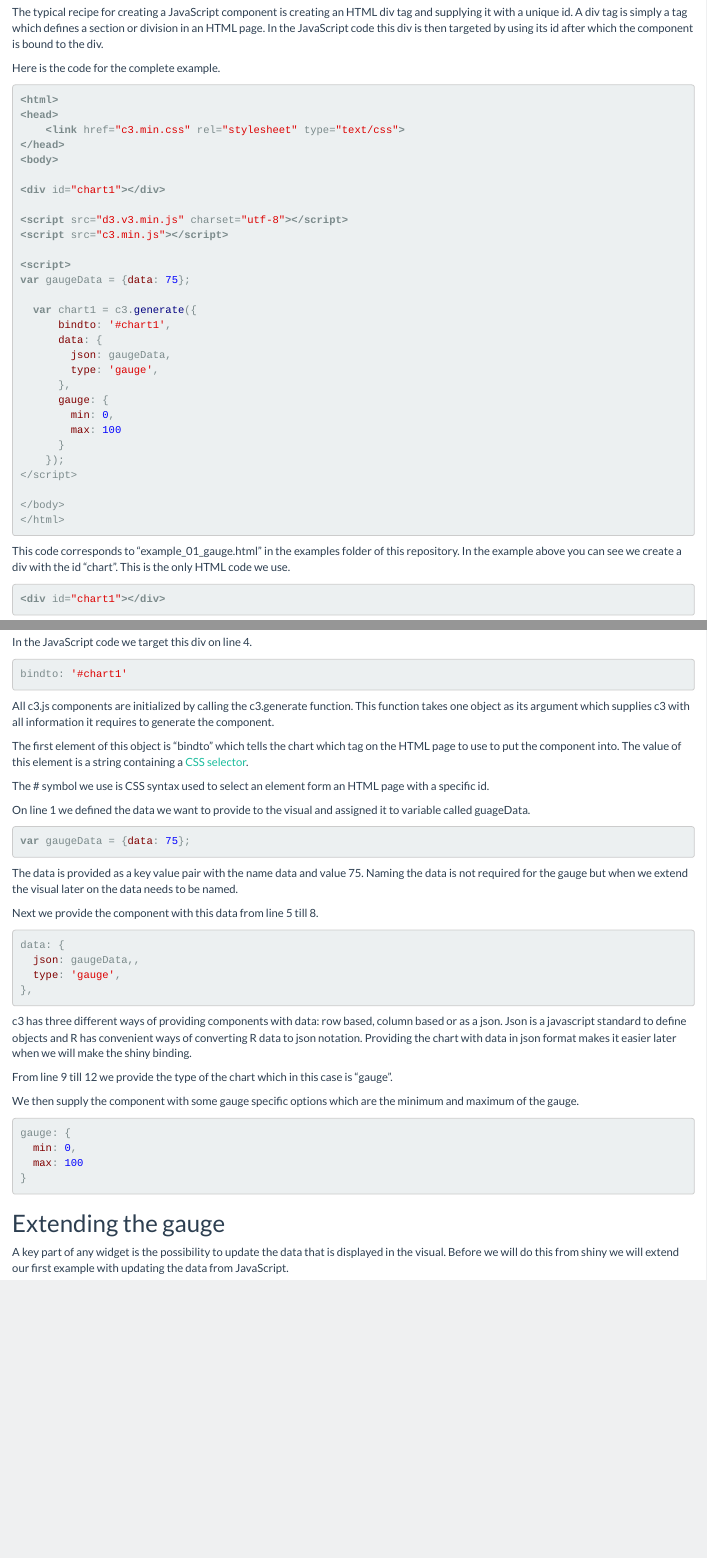
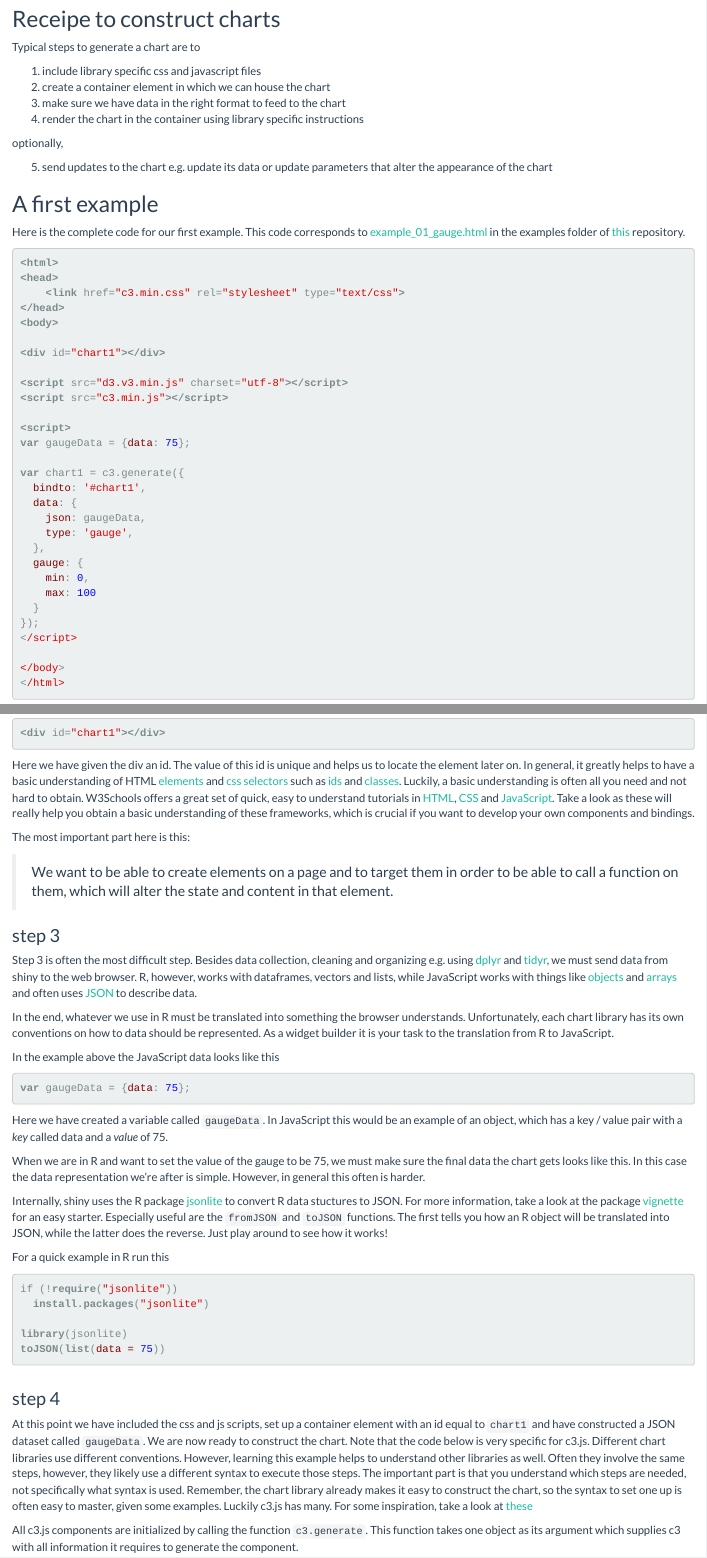
Before and after one commit to garrettgman/shiny-js-tutorials, an R Markdown document (vignettes/vignette.Rmd): the page in a window 1100 px wide, from 3300 px down before the commit and from 3460 px down after it, and a second part further down, joined at a grey line. The pictures show the output file vignettes/vignette.html that the author committed with the source, opened offline.

Commit message:
major rewrite initial HTML / javascript examples

````diff
--- a/vignettes/vignette.Rmd
+++ b/vignettes/vignette.Rmd
@@ -6,12 +6,12 @@
 date: "`r Sys.Date()`"
 output:
   html_document:
+    css: bootstrap-switch.min.css
     highlight: kate
     mathjax: null
     theme: flatly
     toc: yes
     toc_depth: 4
-    css: bootstrap-switch.min.css
 vignette: >
   %\VignetteIndexEntry{Introduction}
   %\VignetteEncoding{UTF-8}
@@ -96,9 +100,24 @@
 
 <iframe width='100%' height='300' src='http://jsfiddle.net/FrissAnalytics/01tv8ojm/6/embedded/result,js,html' allowfullscreen='allowfullscreen' frameborder='0'></iframe>
 
-The typical recipe for creating a JavaScript component is creating an HTML div tag and supplying it with a unique id. A div tag is simply a tag which defines a section or division in an HTML page. In the JavaScript code this div is then targeted by using its id after which the component is bound to the div.
 
-Here is the code for the complete example.
+## Receipe to construct charts
+
+Typical steps to generate a chart are to
+
+1. include library specific css and javascript files
+2. create a container element in which we can house the chart
+3. make sure we have data in the right format to feed to the chart
+4. render the chart in the container using library specific instructions
+
+optionally,
+
+5. send updates to the chart e.g. update its data or update parameters that alter the appearance of the chart
+
+
+## A first example
+
+Here is the complete code for our first example. This code corresponds to [example_01_gauge.html](https://raw.githubusercontent.com/FrissAnalytics/shiny-js-tutorials/master/examples/example_01_gauge.html) in the examples folder of [this](https://github.com/FrissAnalytics/shiny-js-tutorials/tree/master/examples) repository.
 
 ```html
 <html>
@@ -115,22 +134,20 @@
 <script>
 var gaugeData = {data: 75};
 
-  var chart1 = c3.generate({
-	  bindto: '#chart1',
-	  data: {
-	    json: gaugeData,
-	    type: 'gauge',
-	  },
-	  gauge: {
-	    min: 0,
-	    max: 100
-	  }
-	});
+var chart1 = c3.generate({
+  bindto: '#chart1',
+  data: {
+    json: gaugeData,
+    type: 'gauge',
+  },
+  gauge: {
+    min: 0,
+    max: 100
+  }
+});
 </script>
 
 </body>
 </html>
 ```
 
-This code corresponds to "example_01_gauge.html" in the examples folder of this repository.
-In the example above you can see we create a div with the id "chart". This is the only HTML code we use.
@@ -139,24 +168,51 @@
 <div id="chart1"></div>
 ```
 
-In the JavaScript code we target this div on line 4.
+Here we have given the div an id. The value of this id is unique and helps us to locate the element later on. In general, it greatly helps to have a basic understanding of HTML [elements](http://www.w3schools.com/html/html_elements.asp) and [css selectors](http://www.w3schools.com/cssref/css_selectors.asp) such as [ids](http://www.w3schools.com/cssref/sel_id.asp) and [classes](http://www.w3schools.com/cssref/sel_class.asp). Luckily, a basic understanding is often all you need and not hard to obtain. W3Schools offers a great set of quick, easy to understand tutorials in [HTML](http://www.w3schools.com/html/default.asp), [CSS](http://www.w3schools.com/css/default.asp) and [JavaScript](http://www.w3schools.com/js/default.asp). Take a look as these will really help you obtain a basic understanding of these frameworks, which is crucial if you want to develop your own components and bindings.
 
-```javascript
-bindto: '#chart1'
-```
+The most important part here is this:
 
-All c3.js components are initialized by calling the c3.generate function. This function takes one object as its argument which supplies c3 with all information it requires to generate the component.
+> We want to be able to create elements on a page and to target them in order to be able to call a function on them, which will alter the state and content in that element.
 
-The first element of this object is "bindto" which tells the chart which tag on the HTML page to use to put the component into. The value of this element is a string containing a <a href="http://www.w3schools.com/cssref/css_selectors.asp" target="_blank">CSS selector</a>.
 
-The # symbol we use is CSS syntax used to select an element form an HTML page with a specific id.
+### step 3
 
-On line 1 we defined the data we want to provide to the visual and assigned it to variable called guageData.
+
+Step 3 is often the most difficult step. Besides data collection, cleaning and organizing e.g. using [dplyr](https://cran.rstudio.com/web/packages/dplyr/vignettes/introduction.html) and [tidyr](https://cran.r-project.org/web/packages/tidyr/vignettes/tidy-data.html), we must send data from shiny to the web browser. R, however, works with dataframes, vectors and lists, while JavaScript works with things like [objects](http://www.w3schools.com/js/js_objects.asp) and [arrays](http://www.w3schools.com/js/js_arrays.asp) and often uses [JSON](http://www.w3schools.com/js/js_json.asp) to describe data.
+
+
+In the end, whatever we use in R must be translated into something the browser understands. Unfortunately, each chart library has its own conventions on how to data should be represented. As a widget builder it is your task to the translation from R to JavaScript.
+
+In the example above the JavaScript data looks like this
 
 ```javascript
 var gaugeData = {data: 75};
 ```
 
-The data is provided as a key value pair with the name data and value 75. Naming the data is not required for the gauge but when we extend the visual later on the data needs to be named.
+Here we have created a variable called `gaugeData`. In JavaScript this would be an example of an object, which has a key / value pair with a *key* called data and a *value* of 75.
 
-Next we provide the component with this data from line 5 till 8.
+
+When we are in R and want to set the value of the gauge to be 75, we must make sure the final data the chart gets looks like this. In this case the data representation we're after is simple. However, in general this often is harder.
+
+
+Internally, shiny uses the R package [jsonlite](https://cran.r-project.org/web/packages/jsonlite/index.html) to convert R data stuctures to JSON. For more information, take a look at the package [vignette](https://cran.r-project.org/web/packages/jsonlite/vignettes/json-aaquickstart.html) for an easy starter. Especially useful are the `fromJSON` and `toJSON` functions. The first tells you how an R object will be translated into JSON, while the latter does the reverse. Just play around to see how it works!
+
+
+For a quick example in R run this
+
+
+``` r
+if (!require("jsonlite"))
+  install.packages("jsonlite")
+
+library(jsonlite)
+toJSON(list(data = 75))
+
+```
+
+### step 4
+
+At this point we have included the css and js scripts, set up a container element with an id equal to `chart1` and have constructed a JSON dataset called `gaugeData`. We are now ready to construct the chart. Note that the code below is very specific for c3.js. Different chart libraries use different conventions. However, learning this example helps to understand other libraries as well. Often they involve the same steps, however, they likely use a different syntax to execute those steps. The important part is that you understand which steps are needed, not specifically what syntax is used. Remember, the chart library already makes it easy to construct the chart, so the syntax to set one up is often easy to master, given some examples. Luckily c3.js has many. For some inspiration, take a look at [these](http://c3js.org/examples.html)
+
+
+All c3.js components are initialized by calling the function `c3.generate`. This function takes one object as its argument which supplies c3 with all information it requires to generate the component.
@@ -163,16 +230,15 @@
 
 ```javascript
 data: {
-  json: gaugeData,,
+  json: gaugeData,
   type: 'gauge',
 },
 ```
 
-c3 has three different ways of providing components with data: row based, column based or as a json. Json is a javascript standard to define objects and R has convenient ways of converting R data to json notation. Providing the chart with data in json format makes it easier later when we will make the shiny binding.
+c3 has three [different ways of providing components with data](http://c3js.org/examples.html#data): row based, column based or as a JSON. In our examples we typically pick the JSON format as shiny uses jsonlite to convert R data structures to JSON (see above). in addition to passiing the `gaugeData` we also tell c3.js that we want the chart to be of type 'gauge'.
 
-From line 9 till 12 we provide the type of the chart which in this case is "gauge".
 
-We then supply the component with some gauge specific options which are the minimum and maximum of the gauge.
+Finally, we supply the component with some gauge specific options which are the minimum and maximum values of the gauge.
 
 ```javascript
 gauge: {
@@ -183,7 +249,7 @@
 
 ## Extending the gauge
 
-A key part of any widget is the possibility to update the data that is displayed in the visual. Before we will do this from shiny we will extend our first example with updating the data from JavaScript.
+A key part of any widget is the possibility to update the data that is displayed in the visual. Before we will do this from shiny we will extend our first example with updating the data from JavaScript. Here we want to achieve two things. First, we want to pass some more options to the chart. In addition, we want to update the value of the change after the chart is initialized.
 
 <iframe width='100%' height='300' src='http://jsfiddle.net/FrissAnalytics/tx38gstp/6/embedded/result,js,html' allowfullscreen='allowfullscreen' frameborder='0'></iframe>
 
````
Also changed, not shown: vignettes/vignette.html, vignettes/vignette.Rmd (53 more changed lines).
